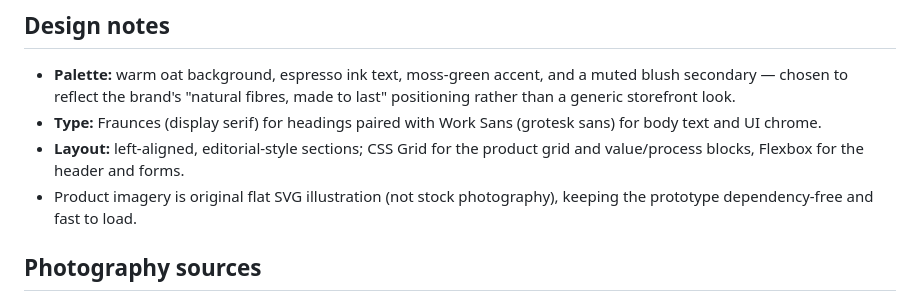
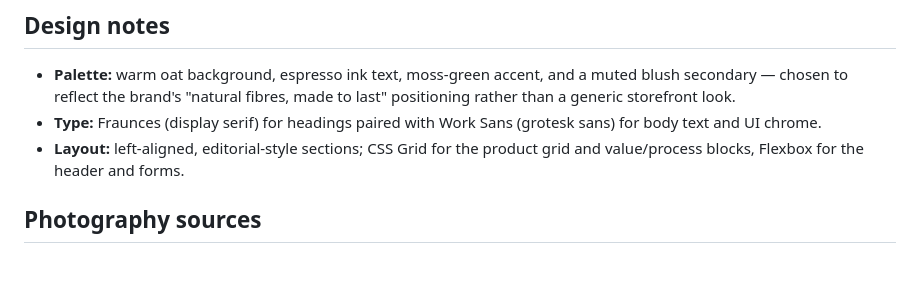
Before and after one commit to xthasujal10-oss/fashion-retail-website, a Markdown page: README.md, the part around the change. Drawn GitHub-style; blank space fills up the shorter version.

```diff
--- a/README.md
+++ b/README.md
@@ -97,8 +97,7 @@ npx serve .
   (grotesk sans) for body text and UI chrome.
 - **Layout:** left-aligned, editorial-style sections; CSS Grid for the
   product grid and value/process blocks, Flexbox for the header and forms.
-- Product imagery is original flat SVG illustration (not stock photography),
-  keeping the prototype dependency-free and fast to load.
+
 
 
 ## Photography sources
```
